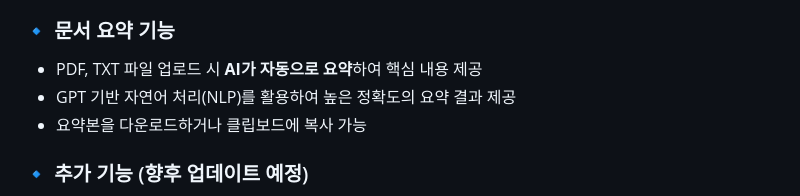
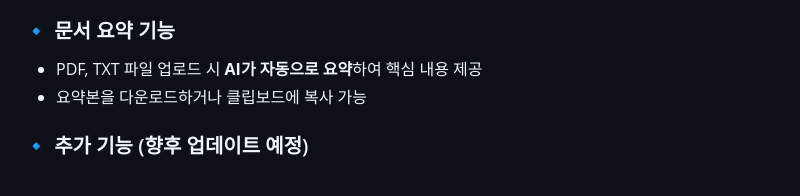
Before and after one commit to SKNETWORKS-FAMILY-AICAMP/SKN07-4th-4Team, a Markdown page: README.md, the part around the change. Rendered like a GitHub page.

```diff
--- a/README.md
+++ b/README.md
@@ -43,7 +43,6 @@ AI가 자동으로 핵심 내용을 요약해주는 서비스
 
 ### 🔹 문서 요약 기능
 - PDF, TXT 파일 업로드 시 **AI가 자동으로 요약**하여 핵심 내용 제공
-- GPT 기반 자연어 처리(NLP)를 활용하여 높은 정확도의 요약 결과 제공
 - 요약본을 다운로드하거나 클립보드에 복사 가능
 
 ### 🔹 추가 기능 (향후 업데이트 예정)
```
